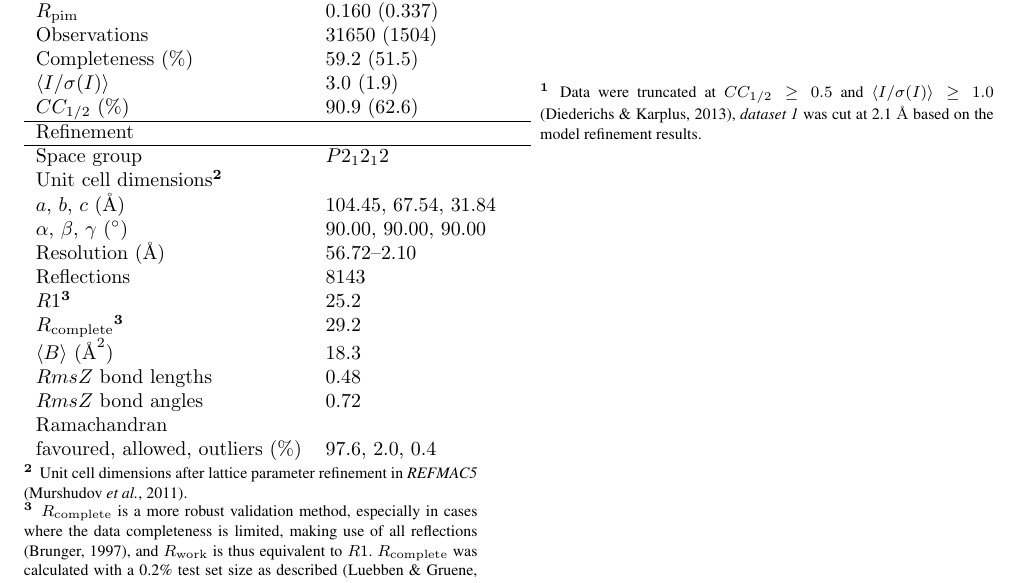
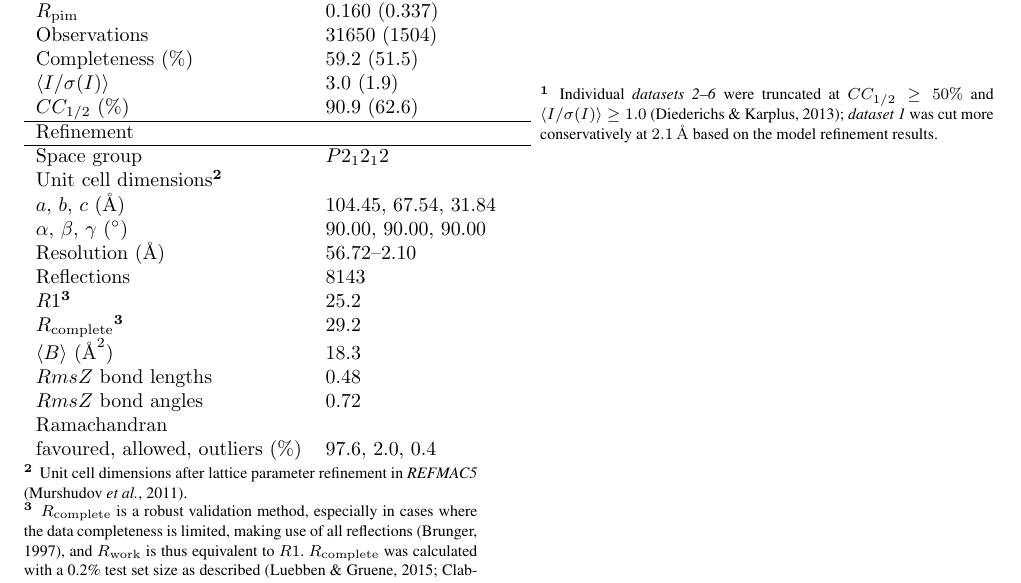
Before and after one commit to dagewa/DIALS_for_ED_paper, a LaTeX document (DIALS_for_ED_v2.tex): part of page 32 of 38, cut so that both start at the same text. Compiled offline with pdfLaTeX.

Commit message:
minor rewording

```diff
--- a/DIALS_for_ED_v2.tex
+++ b/DIALS_for_ED_v2.tex
@@ -1209,13 +1209,13 @@ for use and future development by scientists interested in this technique.
   favoured, allowed, outliers (\%) & 97.6, 2.0, 0.4 \\
 
 \end{tabular}
-\fntext[1]{Data were truncated at $CC_{{1}/{2}} \geq 0.5$ and
-$\langle I/\sigma(I) \rangle \geq 1.0$ \cite{Diederichs2013},
-\emph{dataset 1} was cut at 2.1 $\SI{}{\angstrom}$ based on the model
+\fntext[1]{Individual \emph{datasets 2--6} were truncated at $CC_{{1}/{2}} \geq 50\%$ and
+$\langle I/\sigma(I) \rangle \geq 1.0$ \cite{Diederichs2013};
+\emph{dataset 1} was cut more conservatively at $\SI{2.1}{\angstrom}$ based on the model
 refinement results.}
 \fntext[2]{Unit cell dimensions after lattice parameter
 refinement in \refmac \cite{Murshudov2011}.}
-\fntext[3]{$R_\textrm{complete}$ is a more robust validation method, especially
+\fntext[3]{$R_\textrm{complete}$ is a robust validation method, especially
 in cases where the data completeness is limited, making use of all reflections
 \cite{Brunger1997}, and $R_\textrm{work}$ is thus equivalent to $R1$.
 $R_\textrm{complete}$ was calculated with a 0.2\% test set size as described
```
